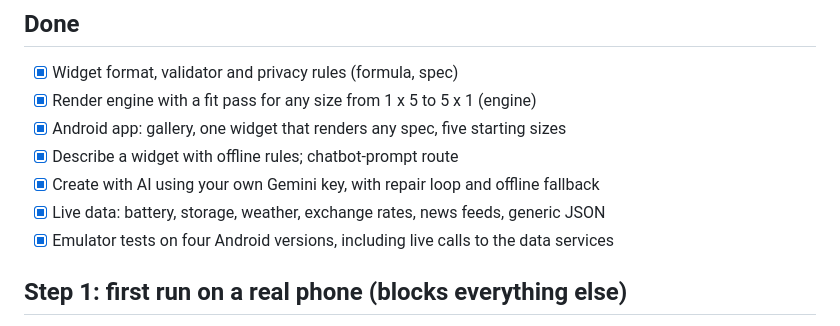
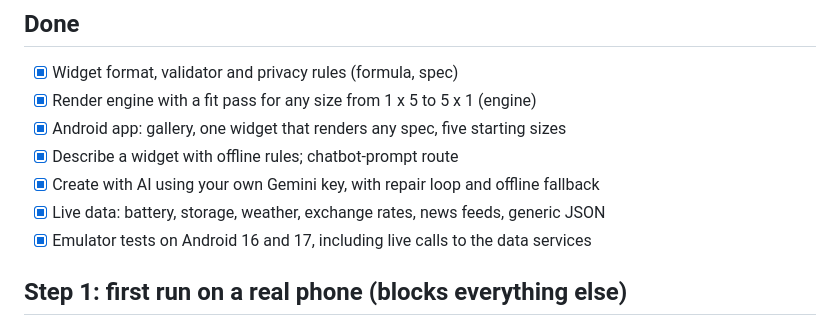
Before and after one commit to mmkaya-ui/pixelcreatemywidget, a Markdown page: ROADMAP.md, the part around one of its changes. Rendered like a GitHub page.

```diff
--- a/ROADMAP.md
+++ b/ROADMAP.md
@@ -11,7 +11,7 @@ covered by tests that run in CI, including emulator runs on Android 16 and 17. A
 - [x] Describe a widget with offline rules; chatbot-prompt route
 - [x] Create with AI using your own Gemini key, with repair loop and offline fallback
 - [x] Live data: battery, storage, weather, exchange rates, news feeds, generic JSON
-- [x] Emulator tests on four Android versions, including live calls to the data services
+- [x] Emulator tests on Android 16 and 17, including live calls to the data services
 
 ## Step 1: first run on a real phone (blocks everything else)
 
```
Also changed, not shown: other parts of ROADMAP.md (+1 -1 lines), README.md (+12 -0 lines), docs/screenshots/app-top.png (added), docs/screenshots/home-with-widget.png (added), docs/screenshots/wall-dark-largefont.png (added), docs/screenshots/wall-light.png (added), 8 other files.
